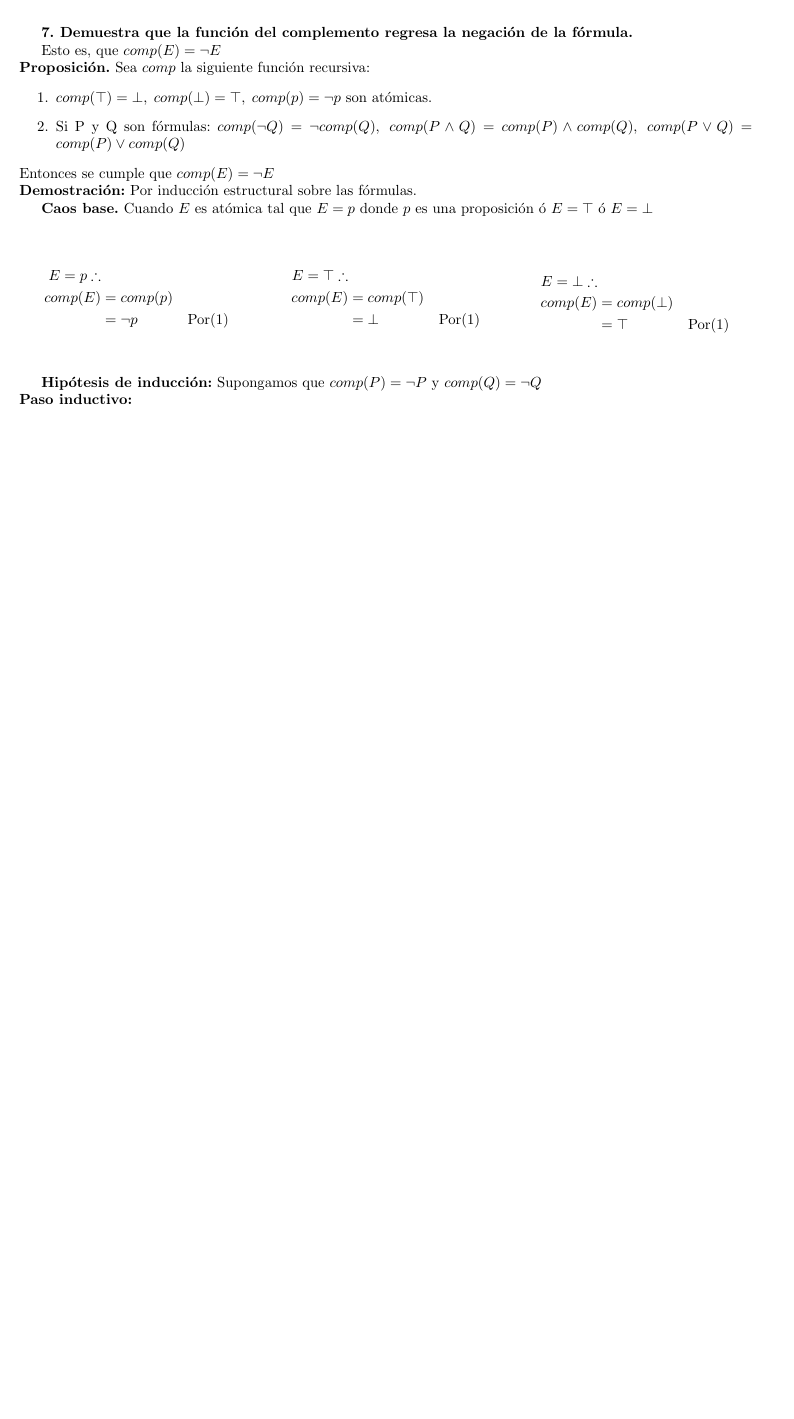
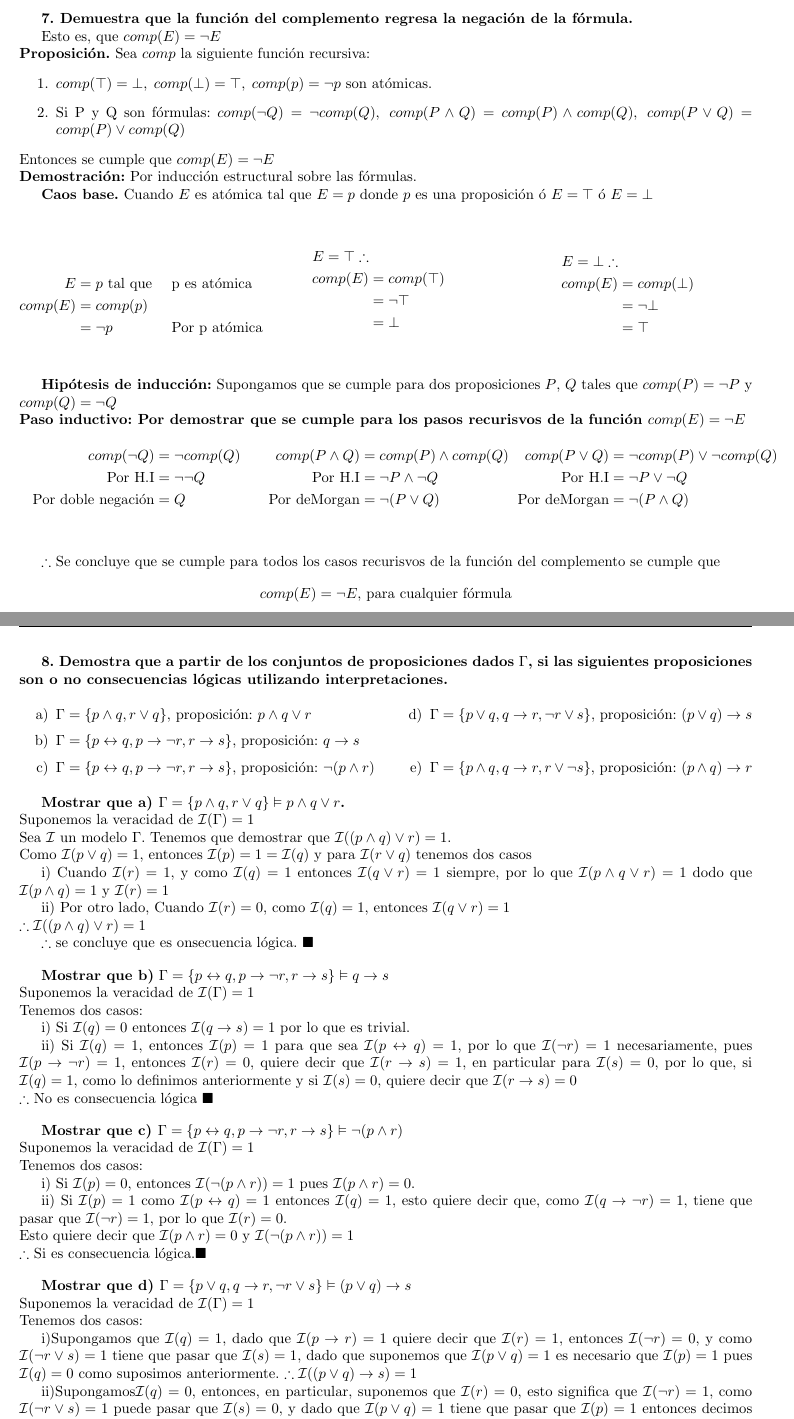
Before and after one commit to Joaquin58/Estructuras-tarea-2, a LaTeX book (2datareaEstrcuturas.tex, which reads ejercicios/ejercicio7.tex, ejercicios/ejercicio8.tex): part of page 4 of 4 before the commit and two parts of pages 4 and 5 of 5 after it, the two joined at a grey line, cut so that both start at the same text, the shorter picture padded with empty space. Compiled offline with pdfLaTeX.

Commit message:
ejercicios completos

```diff
--- a/2datareaEstrcuturas.tex
+++ b/2datareaEstrcuturas.tex
@@ -12,6 +12,7 @@
 \usepackage[left=2cm,right=2cm,top=1.8cm,bottom=2.3cm]{geometry}
 \usepackage{multicol}
 \usepackage{enumitem}
+\usepackage{blindtext}
 %\usepackage{schemata}
 % ---definición de los paquetes--
 \usepackage{fancyhdr}            % Permits header customization. See header section below.
--- a/ejercicios/ejercicio7.tex
+++ b/ejercicios/ejercicio7.tex
@@ -19,26 +19,50 @@ Esto es, que $comp(E)=\neg E$\\
 \textbf{Demostración:} Por inducción estructural sobre las fórmulas.\\
 \indent
 \textbf{Caos base.} Cuando $E$ es atómica tal que $E=p$ donde $p$ es una proposición ó $E=\top$ ó $E=\bot$
-% \vspace{-20px}
 \begin{multicols}{3}
 	\begin{alignat*}{2}
-		E=p\therefore                               \\
-		comp(E) & = comp(p)                         \\
-		        & =\neg p   & \quad & \text{Por}(1) \\
+		E       & = p \text{ tal que } & \quad & \text{p es atómica}  \\
+		comp(E) & = comp(p)                                           \\
+		        & = \neg p             & \quad & \text{Por p atómica} \\
 	\end{alignat*}
 
 	\begin{alignat*}{2}
-		E=\top\therefore                               \\
-		comp(E) & = comp(\top)                         \\
-		        & =\bot        & \quad & \text{Por}(1) \\
+		E=\top\therefore                         \\
+		comp(E) & = comp(\top)                   \\
+		        & = \neg \top  & \quad & \text{} \\
+		        & = \bot       & \quad & \text{} \\
 	\end{alignat*}
 
 	\begin{alignat*}{2}
-		E=\bot\therefore                               \\
-		comp(E) & = comp(\bot)                         \\
-		        & =\top        & \quad & \text{Por}(1) \\
+		E=\bot\therefore                         \\
+		comp(E) & = comp(\bot)                   \\
+		        & =\neg \bot   & \quad & \text{} \\
+		        & =\top        & \quad & \text{} \\
 	\end{alignat*}
 \end{multicols}
 
-\textbf{Hipótesis de inducción:} Supongamos que $comp(P)=\neg P$ y $comp(Q)=\neg Q$\\
-\textbf{Paso inductivo:}
+\textbf{Hipótesis de inducción:} Supongamos que se cumple para dos proposiciones $P$, $Q$ tales que  $comp(P)=\neg P$ y $comp(Q)=\neg Q$\\
+\textbf{Paso inductivo: Por demostrar que se cumple para los pasos recurisvos
+de la función $comp(E)=\neg E$}
+\begin{multicols}{3}
+	\noindent
+	\begin{align*}
+		comp(\neg Q)              & = \neg comp(Q) \\
+		\text{Por H.I}            & = \neg \neg Q  \\
+		\text{Por doble negación} & =  Q           \\
+	\end{align*}
+\noindent
+	\begin{align*}
+		comp(P\land Q)      & = comp(P)\land comp(Q) \\
+		\text{Por H.I}      & = \neg P \land \neg Q  \\
+		\text{Por deMorgan} & = \neg (P\lor Q)       \\
+	\end{align*}
+\noindent
+	\begin{align*}
+		comp(P\lor Q)       & = \neg comp(P) \lor \neg comp(Q) \\
+		\text{Por H.I}      & = \neg P \lor \neg Q             \\
+		\text{Por deMorgan} & = \neg (P\land Q)                \\
+	\end{align*}
+\end{multicols}
+
+$\therefore$ Se concluye que se cumple para todos los casos recurisvos de la función del complemento se cumple que$$comp(E)=\neg E\text{, para cualquier fórmula}$$
--- a/ejercicios/ejercicio8.tex
+++ b/ejercicios/ejercicio8.tex
@@ -0,0 +1,46 @@
+\textbf{8. Demostra que a partir de los conjuntos de proposiciones dados $\Gamma$, si las siguientes proposiciones son o no consecuencias lógicas utilizando interpretaciones.}
+\begin{multicols}{2}
+	\begin{enumerate}[label=\alph*)]
+		\item $\Gamma = \{p\land q, r\lor q\}$, proposición: $p \land q\lor r$
+		\item $\Gamma = \{p\leftrightarrow q,p\rightarrow \neg r,r\rightarrow s\}$, proposición: $q\rightarrow s$
+		\item $\Gamma = \{p\leftrightarrow q,p\rightarrow \neg r,r\rightarrow s\}$, proposición: $\neg (p\land r)$
+		\item $\Gamma = \{p\lor q, q\rightarrow r, \neg r \lor s\}$, proposición: $(p\lor q)\rightarrow s$
+		\item $\Gamma = \{p\land q, q\rightarrow r, r \lor \neg s\}$, proposición: $(p \land q)\rightarrow r$
+	\end{enumerate}
+\end{multicols}
+
+\textbf{Mostrar que a) 	$\Gamma=\{p\land q, r\lor q\} \vDash p \land q\lor r$.}\\
+Suponemos la veracidad de $\mathcal{I}(\Gamma)=1$\\
+Sea $\mathcal{I}$ un modelo $\Gamma$. Tenemos que demostrar que $\mathcal{I}((p \land q)\lor r)=1$.\\
+Como $\mathcal{I}(p\lor q)=1$, entonces $\mathcal{I}(p)=1=\mathcal{I}(q)$ y para $\mathcal{I}(r\lor q)$ tenemos dos casos\\
+\indent i) Cuando $\mathcal{I}(r)=1$, y como $\mathcal{I}(q)=1$ entonces $\mathcal{I}(q\lor r)=1$ siempre, por lo que $\mathcal{I}(p \land q\lor r)=1$ dodo que $\mathcal{I}(p \land q)=1$ y $\mathcal{I}(r)=1$\\
+\indent ii) Por otro lado, Cuando $\mathcal{I}(r)=0$, como $\mathcal{I}(q)=1$, entonces $\mathcal{I}(q\lor r)=1$\\
+$\therefore \mathcal{I}((p\land q)\lor r)=1$\\
+\indent
+$\therefore$ se concluye que es onsecuencia lógica. $\blacksquare$
+\vspace{10px}
+
+\textbf{Mostrar que b)} $\Gamma = \{p\leftrightarrow q,p\rightarrow \neg r,r\rightarrow s\} \vDash q\rightarrow s$\\
+Suponemos la veracidad de $\mathcal{I}(\Gamma)=1$\\
+Tenemos dos casos:\\
+ \indent i) Si $\mathcal{I}(q)=0$ entonces $\mathcal{I}(q\rightarrow s)=1$ por lo que es trivial.\\
+\indent ii) Si $\mathcal{I}(q)=1$, entonces $\mathcal{I}(p)=1$ para que sea $\mathcal{I}(p\leftrightarrow q)=1$, por lo que $\mathcal{I}(\neg r)=1$ necesariamente, pues $\mathcal{I}(p\rightarrow \neg r)=1$, entonces $\mathcal{I}(r)=0$, quiere decir que $\mathcal{I}(r\rightarrow s)=1$, en particular para $\mathcal{I}(s)=0$, por lo que, si $\mathcal{I}(q)=1$, como lo definimos anteriormente y si $\mathcal{I}(s)=0$, quiere decir que $\mathcal{I}(r\rightarrow s)=0$\\
+$\therefore$ No es consecuencia lógica $\blacksquare$
+\vspace{10px}
+
+\textbf{Mostrar que c) $\Gamma = \{p\leftrightarrow q,p\rightarrow \neg r,r\rightarrow s\} \vDash \neg (p\land r)$}\\
+Suponemos la veracidad de $\mathcal{I}(\Gamma)=1$\\
+Tenemos dos casos:\\
+\indent i) Si $\mathcal{I}(p)=0$, entonces $\mathcal{I}(\neg(p\land r))=1$ pues $\mathcal{I}(p\land r)=0$.\\
+\indent ii) Si $\mathcal{I}(p)=1$ como $\mathcal{I}(p \leftrightarrow q)=1$ entonces $\mathcal{I}(q)=1$, esto quiere decir que, como $\mathcal{I}(q\rightarrow \neg r)=1$, tiene que pasar que $\mathcal{I}(\neg r)=1$, por lo que $\mathcal{I}(r)=0$.\\
+Esto quiere decir que $\mathcal{I}(p\land r)=0$ y $\mathcal{I}(\neg (p\land r))=1$\\
+$\therefore$ Si es consecuencia lógica.$\blacksquare$
+\vspace{10px}
+
+\textbf{Mostrar que d) $\Gamma = \{p\lor q, q\rightarrow r, \neg r \lor s\}\vDash(p\lor q)\rightarrow s$}\\
+Suponemos la veracidad de $\mathcal{I}(\Gamma)=1$\\
+Tenemos dos casos:\\
+\indent i)Supongamos que $\mathcal{I}(q)=1$, dado que $\mathcal{I}(p\rightarrow r)=1$ quiere decir que $\mathcal{I}(r)=1$, entonces $\mathcal{I}(\neg r)=0$, y como $\mathcal{I}(\neg r\lor s)=1$ tiene que pasar que $\mathcal{I}(s)=1$, dado que suponemos que $\mathcal{I}(p\lor q)=1$ es necesario que $\mathcal{I}(p)=1$ pues $\mathcal{I}(q)=0$ como suposimos anteriormente. $\therefore\mathcal{I}((p\lor q)\rightarrow s)=1$\\
+\indent ii)Supongamos$\mathcal{I}(q)=0$, entonces, en particular, suponemos que $\mathcal{I}(r)=0$, esto significa que $\mathcal{I}(\neg r)=1$, como $\mathcal{I}(\neg r \lor s)=1$ puede pasar que $\mathcal{I}(s)=0$, y dado que $\mathcal{I}(p\lor q)=1$ tiene que pasar que $\mathcal{I}(p)=1$ entonces decimos que $\mathcal{I}((p\lor q)\rightarrow s)=0$ puesto que $\mathcal{I}(p\lor q)=1$ pero $\mathcal{I}(s)=0$\\
+$\therefore$ No es consecuencia lógica. $\blacksquare$
+\vspace{10px}
```
Also changed, not shown: 2datareaEstrcuturas.pdf, ejercicios/ejercicio8.tex (6 more changed lines).
